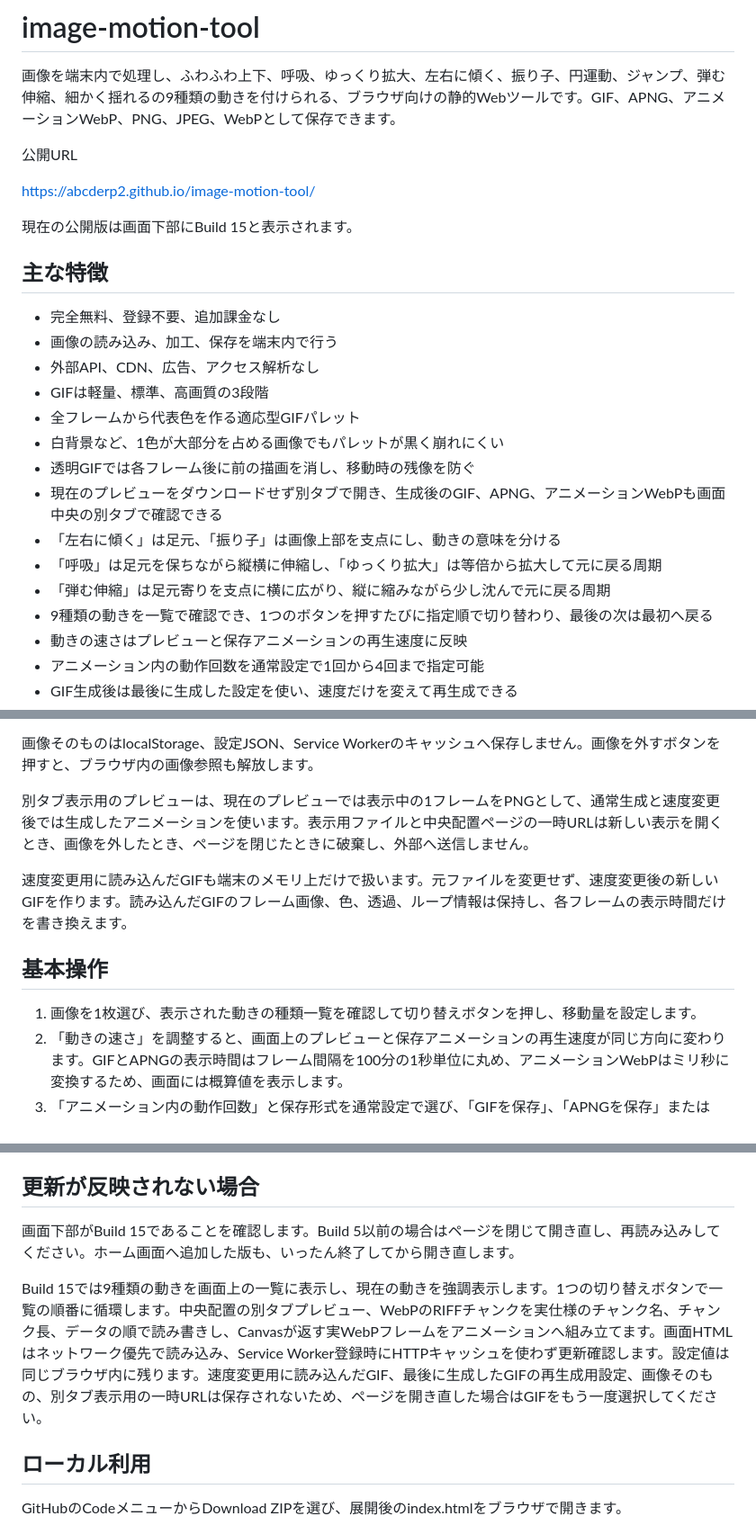
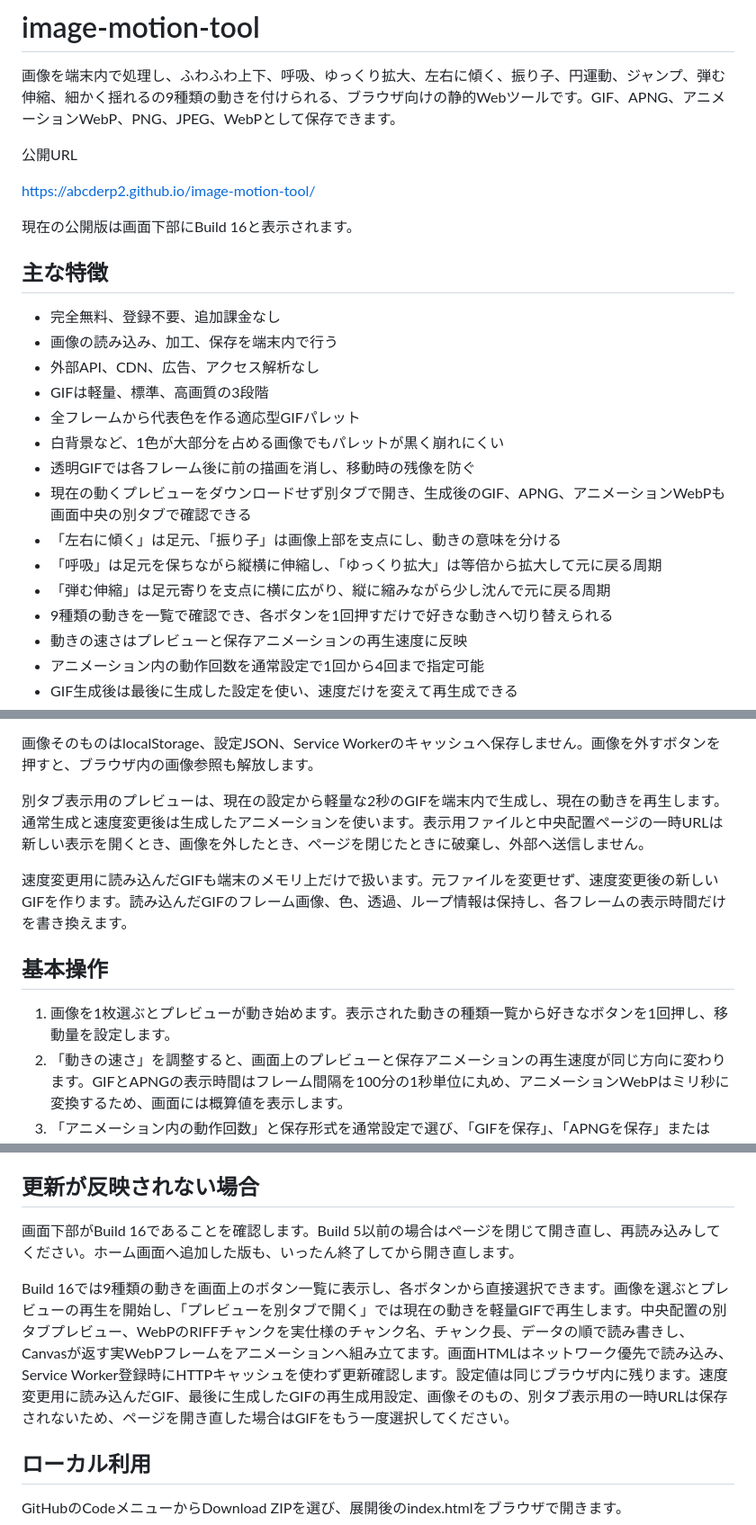
Before and after one commit to abcderp2/image-motion-tool, a Markdown page: README.md, 3 parts joined by grey strips. Shown at 90% size. Drawn GitHub-style.

Commit message:
動く別タブプレビューと直接選択を修正

```diff
--- a/README.md
+++ b/README.md
@@ -6,7 +6,7 @@
 
 https://abcderp2.github.io/image-motion-tool/
 
-現在の公開版は画面下部にBuild 15と表示されます。
+現在の公開版は画面下部にBuild 16と表示されます。
 
 ## 主な特徴
 
@@ -17,11 +17,11 @@ https://abcderp2.github.io/image-motion-tool/
 - 全フレームから代表色を作る適応型GIFパレット
 - 白背景など、1色が大部分を占める画像でもパレットが黒く崩れにくい
 - 透明GIFでは各フレーム後に前の描画を消し、移動時の残像を防ぐ
-- 現在のプレビューをダウンロードせず別タブで開き、生成後のGIF、APNG、アニメーションWebPも画面中央の別タブで確認できる
+- 現在の動くプレビューをダウンロードせず別タブで開き、生成後のGIF、APNG、アニメーションWebPも画面中央の別タブで確認できる
 - 「左右に傾く」は足元、「振り子」は画像上部を支点にし、動きの意味を分ける
 - 「呼吸」は足元を保ちながら縦横に伸縮し、「ゆっくり拡大」は等倍から拡大して元に戻る周期
 - 「弾む伸縮」は足元寄りを支点に横に広がり、縦に縮みながら少し沈んで元に戻る周期
-- 9種類の動きを一覧で確認でき、1つのボタンを押すたびに指定順で切り替わり、最後の次は最初へ戻る
+- 9種類の動きを一覧で確認でき、各ボタンを1回押すだけで好きな動きへ切り替えられる
 - 動きの速さはプレビューと保存アニメーションの再生速度に反映
 - アニメーション内の動作回数を通常設定で1回から4回まで指定可能
 - GIF生成後は最後に生成した設定を使い、速度だけを変えて再生成できる
@@ -41,13 +41,13 @@ https://abcderp2.github.io/image-motion-tool/
 
 画像そのものはlocalStorage、設定JSON、Service Workerのキャッシュへ保存しません。画像を外すボタンを押すと、ブラウザ内の画像参照も解放します。
 
-別タブ表示用のプレビューは、現在のプレビューでは表示中の1フレームをPNGとして、通常生成と速度変更後では生成したアニメーションを使います。表示用ファイルと中央配置ページの一時URLは新しい表示を開くとき、画像を外したとき、ページを閉じたときに破棄し、外部へ送信しません。
+別タブ表示用のプレビューは、現在の設定から軽量な2秒のGIFを端末内で生成し、現在の動きを再生します。通常生成と速度変更後は生成したアニメーションを使います。表示用ファイルと中央配置ページの一時URLは新しい表示を開くとき、画像を外したとき、ページを閉じたときに破棄し、外部へ送信しません。
 
 速度変更用に読み込んだGIFも端末のメモリ上だけで扱います。元ファイルを変更せず、速度変更後の新しいGIFを作ります。読み込んだGIFのフレーム画像、色、透過、ループ情報は保持し、各フレームの表示時間だけを書き換えます。
 
 ## 基本操作
 
-1. 画像を1枚選び、表示された動きの種類一覧を確認して切り替えボタンを押し、移動量を設定します。
+1. 画像を1枚選ぶとプレビューが動き始めます。表示された動きの種類一覧から好きなボタンを1回押し、移動量を設定します。
 2. 「動きの速さ」を調整すると、画面上のプレビューと保存アニメーションの再生速度が同じ方向に変わります。GIFとAPNGの表示時間はフレーム間隔を100分の1秒単位に丸め、アニメーションWebPはミリ秒に変換するため、画面には概算値を表示します。
 3. 「アニメーション内の動作回数」と保存形式を通常設定で選び、「GIFを保存」、「APNGを保存」または「アニメーションWebPを保存」を押します。
 4. GIFを生成した後に速度だけを変える場合は、「速度を変えて再生成」を押します。最後に生成した設定の動き、画像位置、サイズ、色品質などを使い、現在の「動きの速さ」だけを反映して新しいGIFを作ります。
@@ -133,9 +133,9 @@ APNGはフレームごとのPNGデータを保持するため、同じサイズ
 
 ## 更新が反映されない場合
 
-画面下部がBuild 15であることを確認します。Build 5以前の場合はページを閉じて開き直し、再読み込みしてください。ホーム画面へ追加した版も、いったん終了してから開き直します。
+画面下部がBuild 16であることを確認します。Build 5以前の場合はページを閉じて開き直し、再読み込みしてください。ホーム画面へ追加した版も、いったん終了してから開き直します。
 
-Build 15では9種類の動きを画面上の一覧に表示し、現在の動きを強調表示します。1つの切り替えボタンで一覧の順番に循環します。中央配置の別タブプレビュー、WebPのRIFFチャンクを実仕様のチャンク名、チャンク長、データの順で読み書きし、Canvasが返す実WebPフレームをアニメーションへ組み立てます。画面HTMLはネットワーク優先で読み込み、Service Worker登録時にHTTPキャッシュを使わず更新確認します。設定値は同じブラウザ内に残ります。速度変更用に読み込んだGIF、最後に生成したGIFの再生成用設定、画像そのもの、別タブ表示用の一時URLは保存されないため、ページを開き直した場合はGIFをもう一度選択してください。
+Build 16では9種類の動きを画面上のボタン一覧に表示し、各ボタンから直接選択できます。画像を選ぶとプレビューの再生を開始し、「プレビューを別タブで開く」では現在の動きを軽量GIFで再生します。中央配置の別タブプレビュー、WebPのRIFFチャンクを実仕様のチャンク名、チャンク長、データの順で読み書きし、Canvasが返す実WebPフレームをアニメーションへ組み立てます。画面HTMLはネットワーク優先で読み込み、Service Worker登録時にHTTPキャッシュを使わず更新確認します。設定値は同じブラウザ内に残ります。速度変更用に読み込んだGIF、最後に生成したGIFの再生成用設定、画像そのもの、別タブ表示用の一時URLは保存されないため、ページを開き直した場合はGIFをもう一度選択してください。
 
 ## ローカル利用
 
```
Also changed, not shown: other parts of README.md (+3 -2 lines).
